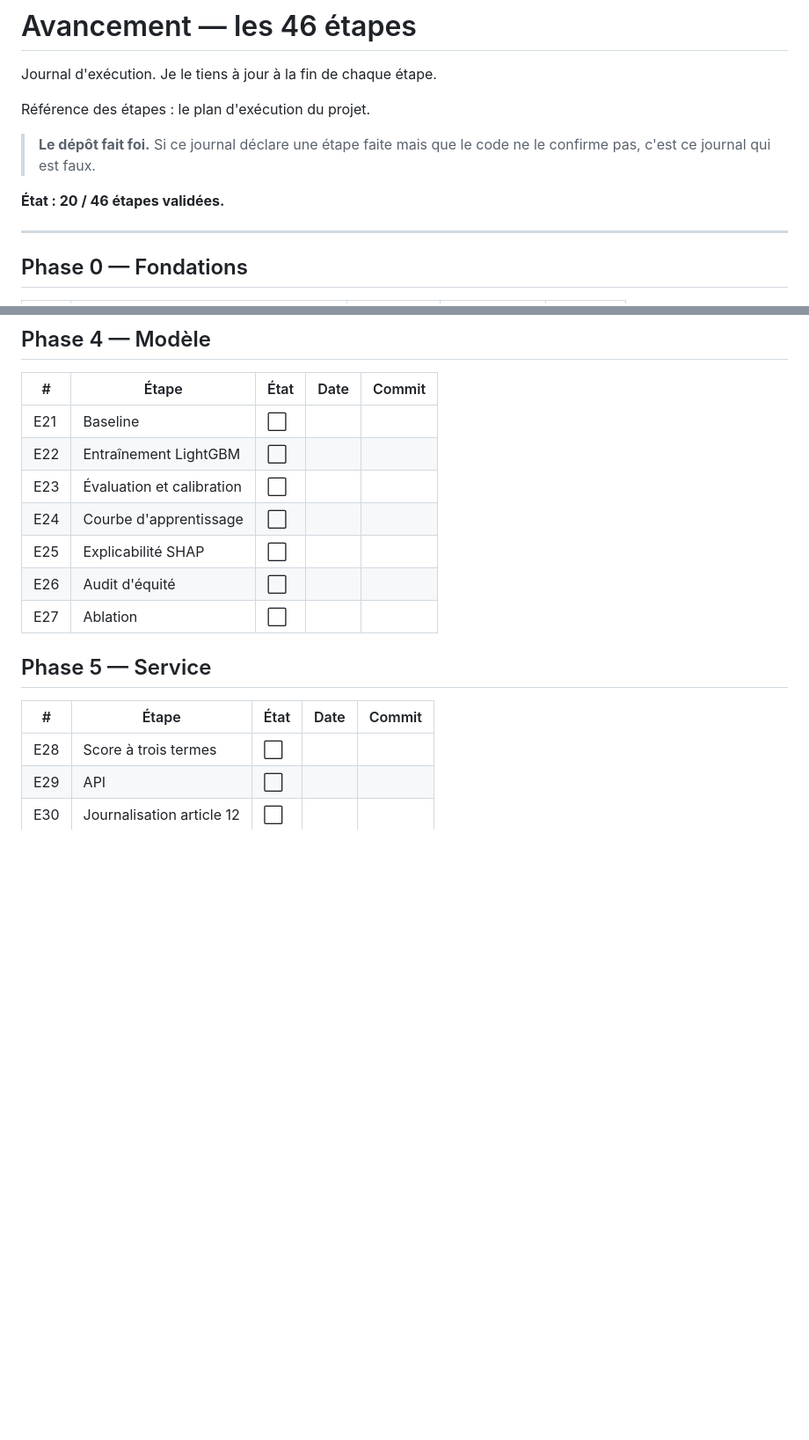
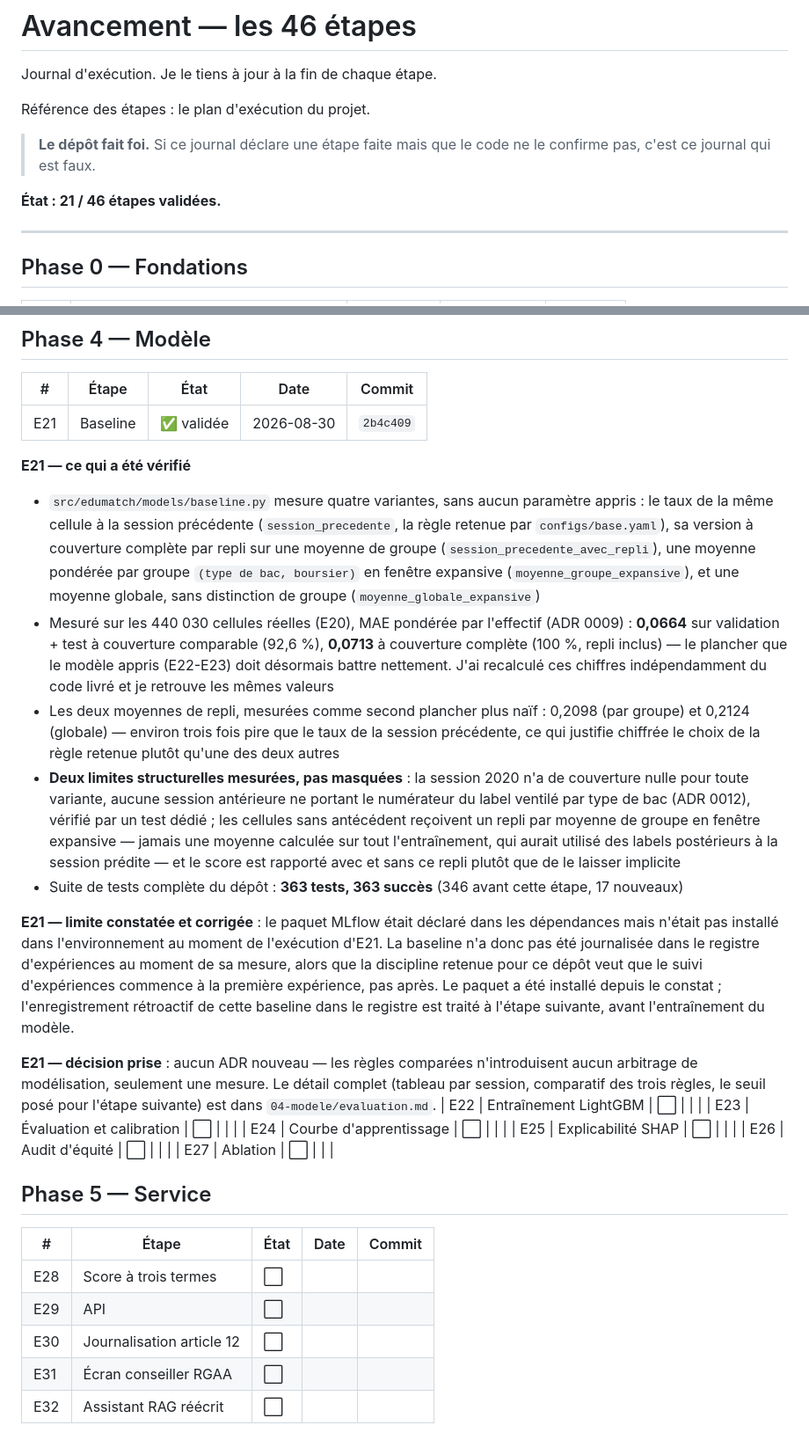
Before and after one commit to johannKionghat/edumatch-ia, a Markdown page: docs/sous-docs-projets/avancement.md, 2 parts joined by grey strips. Shown at 88% size. Drawn GitHub-style; blank space fills up the shorter version.

Commit message:
docs(avancement): étape E21 validée, baseline mesurée [B4]
Page d'évaluation complétée par le résultat de la baseline.
Limite : MLflow non installé à cette étape, enregistrement reporté.

```diff
--- a/docs/sous-docs-projets/avancement.md
+++ b/docs/sous-docs-projets/avancement.md
@@ -7,7 +7,7 @@ Référence des étapes : le plan d'exécution du projet.
 > **Le dépôt fait foi.** Si ce journal déclare une étape faite mais que le code
 > ne le confirme pas, c'est ce journal qui est faux.
 
-**État : 20 / 46 étapes validées.**
+**État : 21 / 46 étapes validées.**
 
 ---
 
@@ -951,7 +951,51 @@ arbitrage.
 
 | # | Étape | État | Date | Commit |
 |---|---|---|---|---|
-| E21 | Baseline | ⬜ | | |
+| E21 | Baseline | ✅ validée | 2026-08-30 | `2b4c409` |
+
+**E21 — ce qui a été vérifié**
+- `src/edumatch/models/baseline.py` mesure quatre variantes, sans aucun
+  paramètre appris : le taux de la même cellule à la session précédente
+  (`session_precedente`, la règle retenue par `configs/base.yaml`), sa
+  version à couverture complète par repli sur une moyenne de groupe
+  (`session_precedente_avec_repli`), une moyenne pondérée par groupe
+  `(type de bac, boursier)` en fenêtre expansive
+  (`moyenne_groupe_expansive`), et une moyenne globale, sans distinction de
+  groupe (`moyenne_globale_expansive`)
+- Mesuré sur les 440 030 cellules réelles (E20), MAE pondérée par l'effectif
+  (ADR 0009) : **0,0664** sur validation + test à couverture comparable
+  (92,6 %), **0,0713** à couverture complète (100 %, repli inclus) — le
+  plancher que le modèle appris (E22-E23) doit désormais battre nettement.
+  J'ai recalculé ces chiffres indépendamment du code livré et je retrouve
+  les mêmes valeurs
+- Les deux moyennes de repli, mesurées comme second plancher plus naïf :
+  0,2098 (par groupe) et 0,2124 (globale) — environ trois fois pire que le
+  taux de la session précédente, ce qui justifie chiffrée le choix de la
+  règle retenue plutôt qu'une des deux autres
+- **Deux limites structurelles mesurées, pas masquées** : la session 2020
+  n'a de couverture nulle pour toute variante, aucune session antérieure ne
+  portant le numérateur du label ventilé par type de bac (ADR 0012),
+  vérifié par un test dédié ; les cellules sans antécédent reçoivent un
+  repli par moyenne de groupe en fenêtre expansive — jamais une moyenne
+  calculée sur tout l'entraînement, qui aurait utilisé des labels
+  postérieurs à la session prédite — et le score est rapporté avec et sans
+  ce repli plutôt que de le laisser implicite
+- Suite de tests complète du dépôt : **363 tests, 363 succès** (346 avant
+  cette étape, 17 nouveaux)
+
+**E21 — limite constatée et corrigée** : le paquet MLflow était déclaré dans
+les dépendances mais n'était pas installé dans l'environnement au moment de
+l'exécution d'E21. La baseline n'a donc pas été journalisée dans le registre
+d'expériences au moment de sa mesure, alors que la discipline retenue pour ce
+dépôt veut que le suivi d'expériences commence à la première expérience, pas
+après. Le paquet a été installé depuis le constat ; l'enregistrement
+rétroactif de cette baseline dans le registre est traité à l'étape suivante,
+avant l'entraînement du modèle.
+
+**E21 — décision prise** : aucun ADR nouveau — les règles comparées
+n'introduisent aucun arbitrage de modélisation, seulement une mesure. Le
+détail complet (tableau par session, comparatif des trois règles, le seuil
+posé pour l'étape suivante) est dans `04-modele/evaluation.md`.
 | E22 | Entraînement LightGBM | ⬜ | | |
 | E23 | Évaluation et calibration | ⬜ | | |
 | E24 | Courbe d'apprentissage | ⬜ | | |
```
Also changed, not shown: 1 other file.
